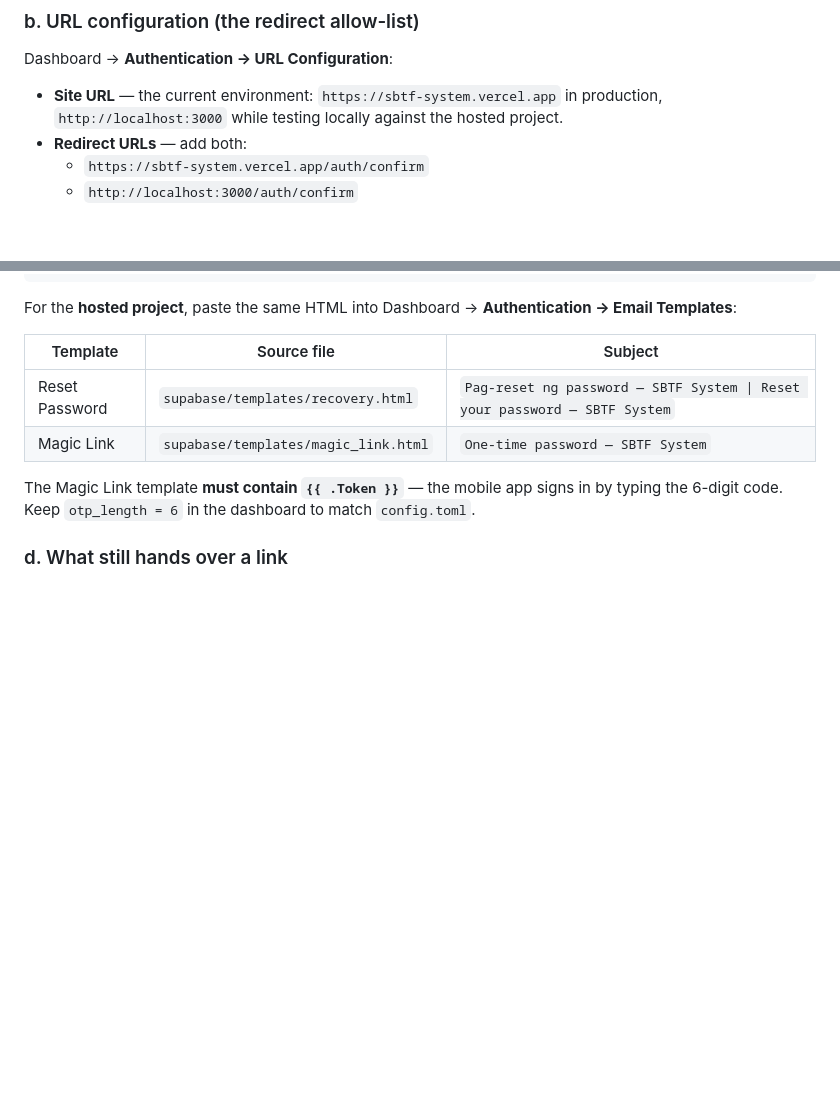
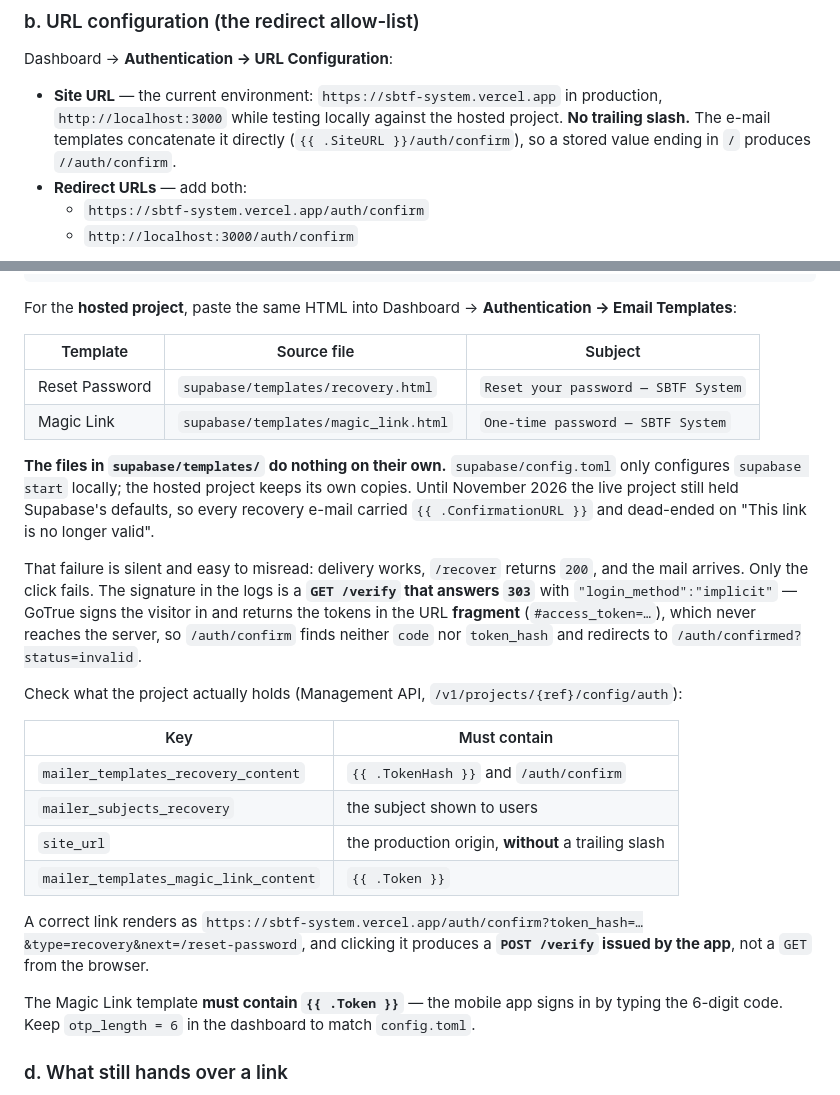
Before and after one commit to SB-mabini/SBTF-System, a Markdown page: docs/deployment.md, 2 parts joined by grey strips. GitHub-like rendering; blank space fills up the shorter version.

```diff
--- a/docs/deployment.md
+++ b/docs/deployment.md
@@ -186,6 +186,9 @@ Dashboard → **Authentication → URL Configuration**:
 
 - **Site URL** — the current environment: `https://sbtf-system.vercel.app` in
   production, `http://localhost:3000` while testing locally against the hosted project.
+  **No trailing slash.** The e-mail templates concatenate it directly
+  (`{{ .SiteURL }}/auth/confirm`), so a stored value ending in `/` produces
+  `//auth/confirm`.
 - **Redirect URLs** — add both:
   - `https://sbtf-system.vercel.app/auth/confirm`
   - `http://localhost:3000/auth/confirm`
@@ -215,8 +218,34 @@ Email Templates**:
 
 | Template | Source file | Subject |
 |---|---|---|
-| Reset Password | `supabase/templates/recovery.html` | `Pag-reset ng password — SBTF System \| Reset your password — SBTF System` |
+| Reset Password | `supabase/templates/recovery.html` | `Reset your password — SBTF System` |
 | Magic Link | `supabase/templates/magic_link.html` | `One-time password — SBTF System` |
+
+**The files in `supabase/templates/` do nothing on their own.** `supabase/config.toml`
+only configures `supabase start` locally; the hosted project keeps its own copies. Until
+November 2026 the live project still held Supabase's defaults, so every recovery e-mail
+carried `{{ .ConfirmationURL }}` and dead-ended on "This link is no longer valid".
+
+That failure is silent and easy to misread: delivery works, `/recover` returns `200`, and
+the mail arrives. Only the click fails. The signature in the logs is a **`GET /verify`
+that answers `303`** with `"login_method":"implicit"` — GoTrue signs the visitor in and
+returns the tokens in the URL **fragment** (`#access_token=…`), which never reaches the
+server, so `/auth/confirm` finds neither `code` nor `token_hash` and redirects to
+`/auth/confirmed?status=invalid`.
+
+Check what the project actually holds (Management API, `/v1/projects/{ref}/config/auth`):
+
+| Key | Must contain |
+|---|---|
+| `mailer_templates_recovery_content` | `{{ .TokenHash }}` and `/auth/confirm` |
+| `mailer_subjects_recovery` | the subject shown to users |
+| `site_url` | the production origin, **without** a trailing slash |
+| `mailer_templates_magic_link_content` | `{{ .Token }}` |
+
+A correct link renders as
+`https://sbtf-system.vercel.app/auth/confirm?token_hash=…&type=recovery&next=/reset-password`,
+and clicking it produces a **`POST /verify` issued by the app**, not a `GET` from the
+browser.
 
 The Magic Link template **must contain `{{ .Token }}`** — the mobile app signs in by
 typing the 6-digit code. Keep `otp_length = 6` in the dashboard to match
```
Also changed, not shown: docs/CURRENT-STATE.md (+51 -37 lines).
